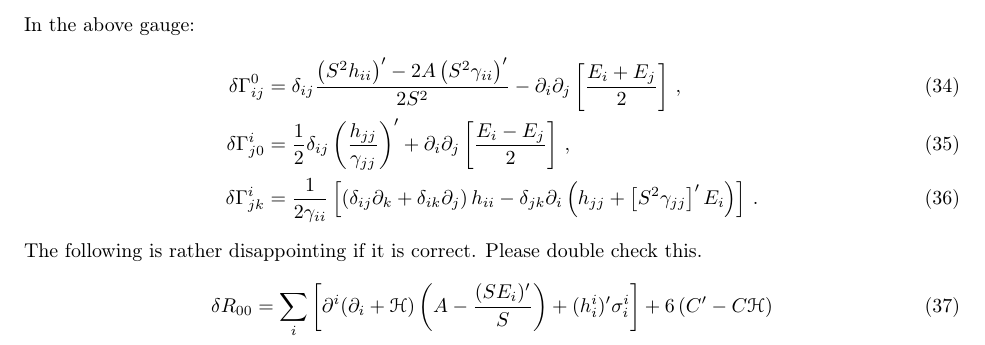
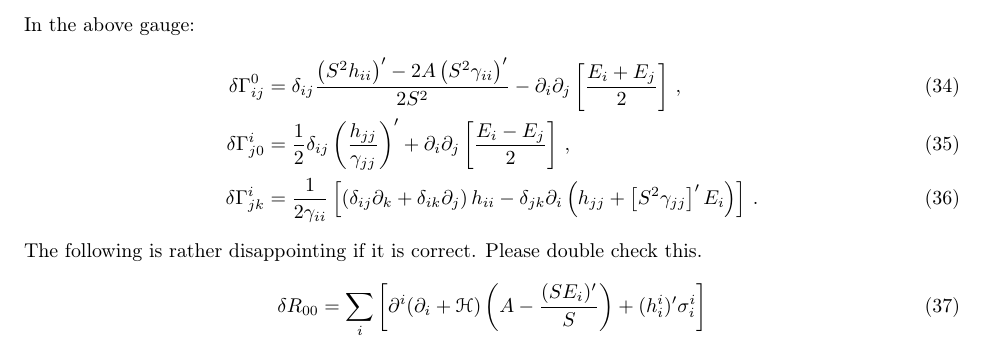
Before and after one commit to jrc176/Bianchi-1-Decoupling, a LaTeX document (Bianchi I Diagonalization.tex): part of page 4 of 4, cut so that both start at the same text. Compiled offline with pdfLaTeX.

Commit message:
Fixed R00
I had forgotten that C is 0 in the above gauge.

```diff
--- a/Bianchi I Diagonalization.tex
+++ b/Bianchi I Diagonalization.tex
@@ -236,6 +236,6 @@ In the above gauge:
 \end{align}
 The following is rather disappointing if it is correct. Please double check this.
 \begin{align}
-\delta R_{00}&=\sum_i\ps{\partial^i(\partial_i+\scr H)\p{A-\f{(SE_i)'}{S}}+(h^i_i)'\sigma^i_i}+6\p{C'-C\scr H}
+\delta R_{00}&=\sum_i\ps{\partial^i(\partial_i+\scr H)\p{A-\f{(SE_i)'}{S}}+(h^i_i)'\sigma^i_i}
 \end{align}
 \end{document}
```
Also changed, not shown: Bianchi I Diagonalization.pdf, 2 other files.
